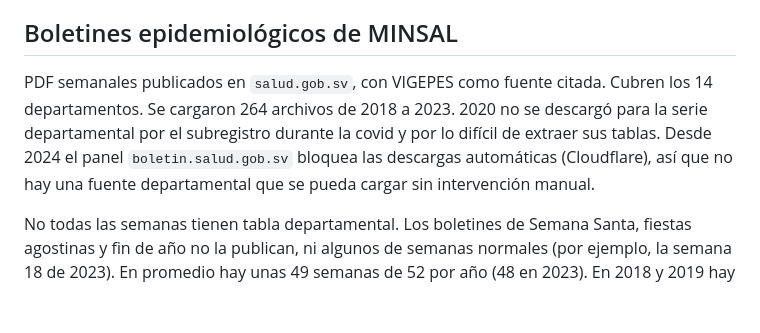
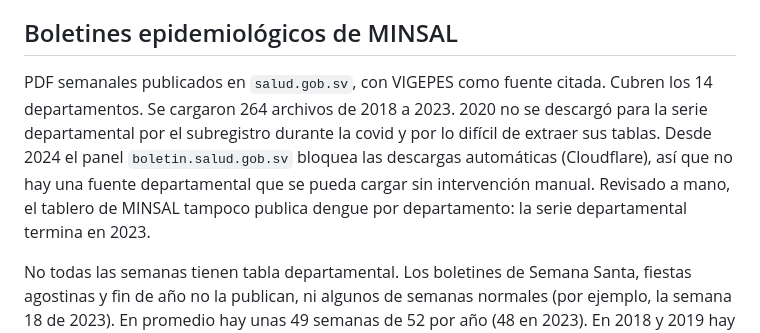
Before and after one commit to the-monolith-project/aetheris-nitor, a Markdown page: docs/biblioteca/04-fuentes-de-datos.md, the part around the change. Drawn GitHub-style; blank space fills up the shorter version.

Commit message:
docs(biblioteca): el tablero de MINSAL no publica dengue por departamento

```diff
--- a/docs/biblioteca/04-fuentes-de-datos.md
+++ b/docs/biblioteca/04-fuentes-de-datos.md
@@ -9,7 +9,7 @@ Cada conteo y cada variable de clima de EPI-Aetheris viene de una fuente públic
 
 ## Boletines epidemiológicos de MINSAL
 
-PDF semanales publicados en `salud.gob.sv`, con VIGEPES como fuente citada. Cubren los 14 departamentos. Se cargaron 264 archivos de 2018 a 2023. 2020 no se descargó para la serie departamental por el subregistro durante la covid y por lo difícil de extraer sus tablas. Desde 2024 el panel `boletin.salud.gob.sv` bloquea las descargas automáticas (Cloudflare), así que no hay una fuente departamental que se pueda cargar sin intervención manual.
+PDF semanales publicados en `salud.gob.sv`, con VIGEPES como fuente citada. Cubren los 14 departamentos. Se cargaron 264 archivos de 2018 a 2023. 2020 no se descargó para la serie departamental por el subregistro durante la covid y por lo difícil de extraer sus tablas. Desde 2024 el panel `boletin.salud.gob.sv` bloquea las descargas automáticas (Cloudflare), así que no hay una fuente departamental que se pueda cargar sin intervención manual. Revisado a mano, el tablero de MINSAL tampoco publica dengue por departamento: la serie departamental termina en 2023.
 
 No todas las semanas tienen tabla departamental. Los boletines de Semana Santa, fiestas agostinas y fin de año no la publican, ni algunos de semanas normales (por ejemplo, la semana 18 de 2023). En promedio hay unas 49 semanas de 52 por año (48 en 2023). En 2018 y 2019 hay además semanas que MINSAL marca como «no elaboradas».
 
```
